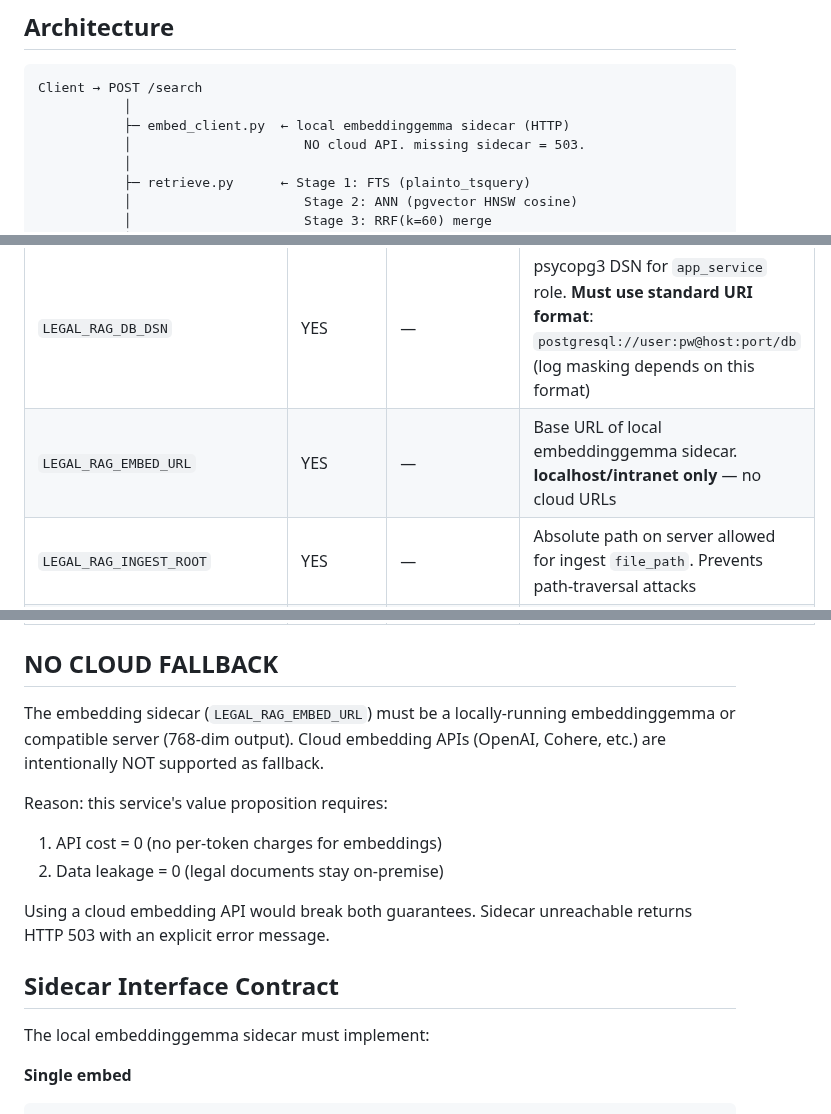
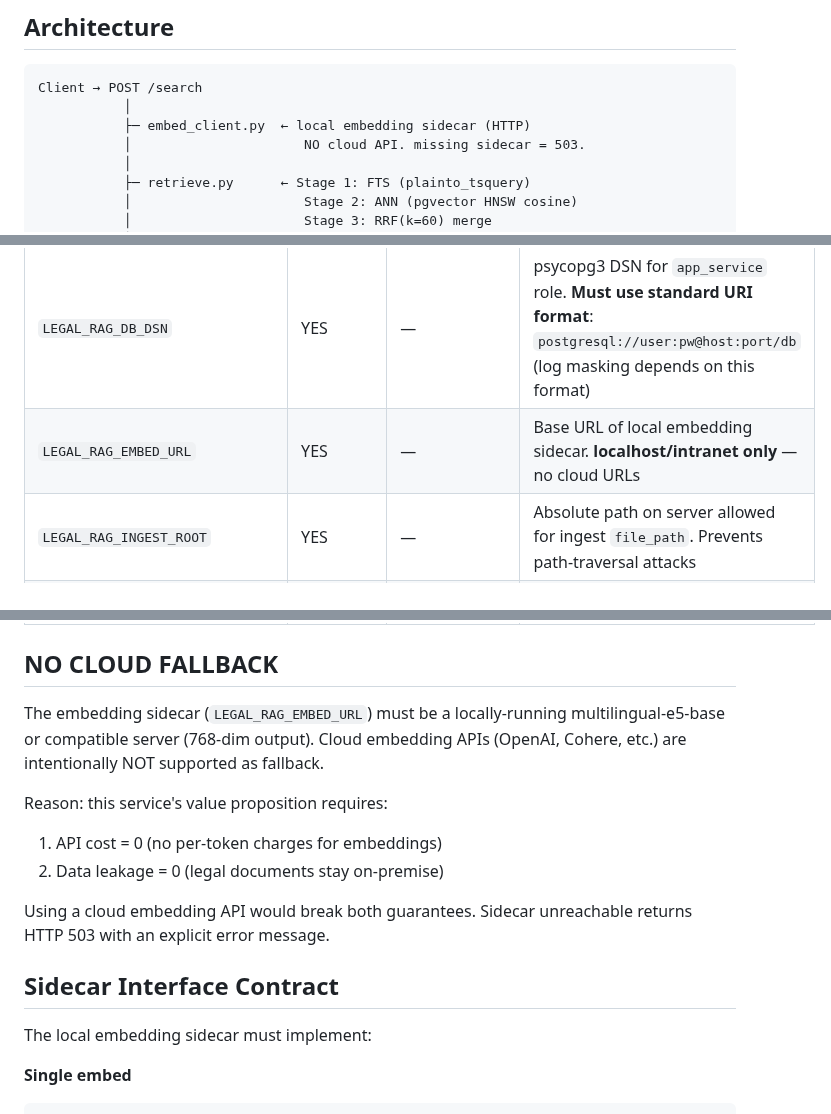
Before and after one commit to JasonMMo/compounding-stack-harness, a Markdown page: services/legal-rag/README.md, 3 parts joined by grey strips. Rendered like a GitHub page.

Commit message:
docs(legal-rag): README embeddinggemma 잔여 표기 정정
다이어그램·env 표·NO CLOUD FALLBACK·Sidecar Interface 4곳의 embeddinggemma
표기를 "local embedding sidecar" / 실모델 multilingual-e5-base 로 정정.

Co-Authored-By: Claude Fable 5 <noreply@anthropic.com>

````diff
--- a/services/legal-rag/README.md
+++ b/services/legal-rag/README.md
@@ -9,7 +9,7 @@ LLM answer generation is NOT implemented — gated to Pro tier.
 ```
 Client → POST /search
            │
-           ├─ embed_client.py  ← local embeddinggemma sidecar (HTTP)
+           ├─ embed_client.py  ← local embedding sidecar (HTTP)
            │                      NO cloud API. missing sidecar = 503.
            │
            ├─ retrieve.py      ← Stage 1: FTS (plainto_tsquery)
@@ -28,7 +28,7 @@ Client → POST /search
 | Variable | Required | Default | Description |
 |---|---|---|---|
 | `LEGAL_RAG_DB_DSN` | YES | — | psycopg3 DSN for `app_service` role. **Must use standard URI format**: `postgresql://user:pw@host:port/db` (log masking depends on this format) |
-| `LEGAL_RAG_EMBED_URL` | YES | — | Base URL of local embeddinggemma sidecar. **localhost/intranet only** — no cloud URLs |
+| `LEGAL_RAG_EMBED_URL` | YES | — | Base URL of local embedding sidecar. **localhost/intranet only** — no cloud URLs |
 | `LEGAL_RAG_INGEST_ROOT` | YES | — | Absolute path on server allowed for ingest `file_path`. Prevents path-traversal attacks |
 | `LEGAL_RAG_JWT_SECRET` | YES | — | HS256 signing secret for attorney JWTs (`/auth/login` issues, `/search` verifies) |
 | `LEGAL_RAG_SERVICE_TOKEN` | YES | — | Static bearer credential for `/ingest` endpoint (`X-Service-Token` header) |
@@ -46,7 +46,7 @@ Client → POST /search
 ## NO CLOUD FALLBACK
 
 The embedding sidecar (`LEGAL_RAG_EMBED_URL`) must be a locally-running
-embeddinggemma or compatible server (768-dim output). Cloud embedding APIs
+multilingual-e5-base or compatible server (768-dim output). Cloud embedding APIs
 (OpenAI, Cohere, etc.) are intentionally NOT supported as fallback.
 
 Reason: this service's value proposition requires:
@@ -58,7 +58,7 @@ returns HTTP 503 with an explicit error message.
 
 ## Sidecar Interface Contract
 
-The local embeddinggemma sidecar must implement:
+The local embedding sidecar must implement:
 
 **Single embed**
 ```
````
